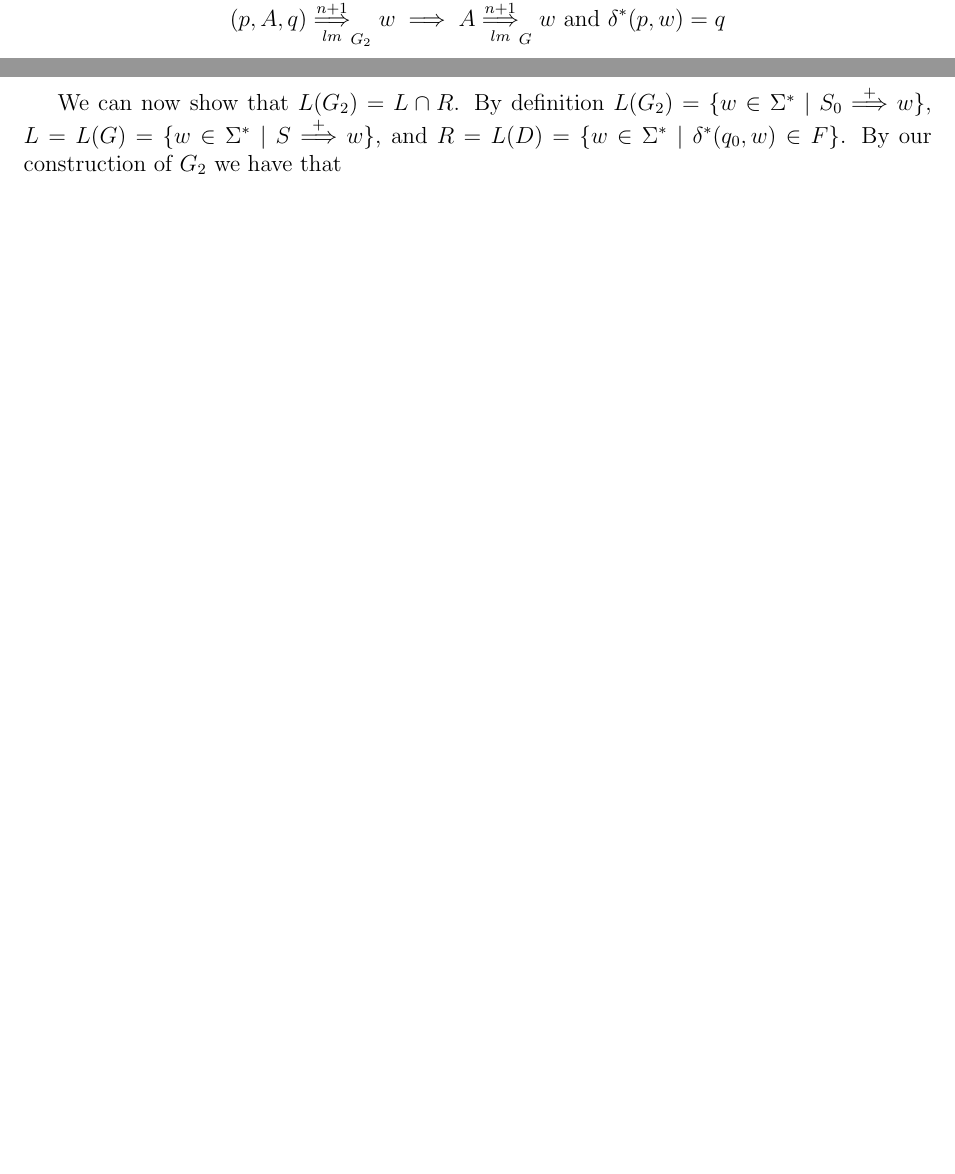
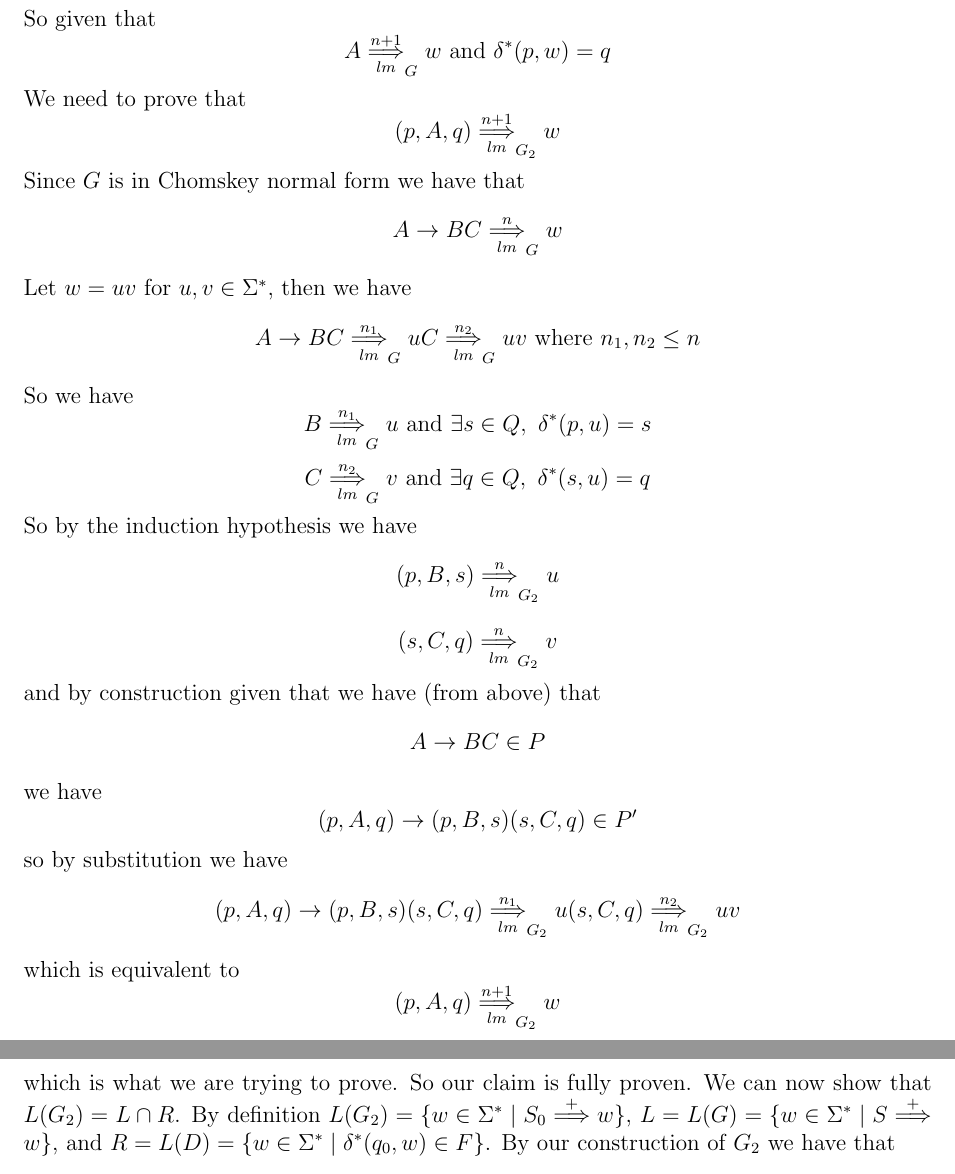
Before and after one commit to rohanshah/theory-latex, a LaTeX problem sheet (hw5/b3.tex): two parts of pages 2 and 3 of 3 before the commit and two parts of pages 3 and 4 of 4 after it, joined at a grey line, cut at the place of the change, the shorter picture padded with empty space. Compiled offline with pdfLaTeX.

Commit message:
finish up b3

```diff
--- a/hw5/b3.tex
+++ b/hw5/b3.tex
@@ -66,4 +66,2 @@ $(p,A,s) \underset{lm}{\overset{n}{\Longrightarrow}}_{G_2} u
 \medskip \newline
 So given that
-$$(p,A,q) \underset{lm}{\overset{n+1}{\Longrightarrow}}_{G_2} w
-\implies A \underset{lm}{\overset{n+1}{\Longrightarrow}}_{G} w
@@ -71,2 +95 @@ $$(p,A,q) \underset{lm}{\overset{n+1}{\Longrightarrow}}_{G_2} w
 \medskip \newline
-\newpage
@@ -73,3 +118,33 @@ $$(p,A,q) \underset{lm}{\overset{n+1}{\Longrightarrow}}_{G_2} w
+So given that
+$$A \underset{lm}{\overset{n+1}{\Longrightarrow}}_{G} w
+\text{ and } \delta^*(p,w) = q$$
+We need to prove that
+$$(p,A,q) \underset{lm}{\overset{n+1}{\Longrightarrow}}_{G_2} w$$
+Since $G$ is in Chomskey normal form we have that
+$$A \rightarrow BC \underset{lm}{\overset{n}{\Longrightarrow}}_{G} w$$
+Let $w =uv$ for $u,v\in \Sigma^*$, then we have
+$$A \rightarrow BC \underset{lm}{\overset{n_1}{\Longrightarrow}}_{G} uC
+\underset{lm}{\overset{n_2}{\Longrightarrow}}_{G} uv
+\text{ where } n_1,n_2\le n$$
+So we have
+$$B \underset{lm}{\overset{n_1}{\Longrightarrow}}_{G} u
+\text{ and } \exists s\in Q,\ \delta^*(p,u) = s$$
+$$C \underset{lm}{\overset{n_2}{\Longrightarrow}}_{G} v
+\text{ and } \exists q\in Q,\ \delta^*(s,u) = q$$
+So by the induction hypothesis we have
+$$(p,B,s) \underset{lm}{\overset{n}{\Longrightarrow}}_{G_2} u$$
+$$(s,C,q) \underset{lm}{\overset{n}{\Longrightarrow}}_{G_2} v$$
+and by construction given that we have (from above) that
+$$A \rightarrow BC \in P$$
+we have
+$$(p,A,q) \rightarrow (p,B,s)(s,C,q) \in P'$$
+so by substitution we have
+$$(p,A,q) \rightarrow (p,B,s)(s,C,q)
+\underset{lm}{\overset{n_1}{\Longrightarrow}}_{G_2} u(s,C,q)
+\underset{lm}{\overset{n_2}{\Longrightarrow}}_{G_2} uv$$
+which is equivalent to
+$$(p,A,q) \underset{lm}{\overset{n+1}{\Longrightarrow}}_{G_2} w$$
+which is what we are trying to prove. So our claim is fully proven.
 We can now show that $L(G_2) = L\cap R$. By definition
 $L(G_2) = \{w \in \Sigma^* \mid S_0 \overset{+}{\Longrightarrow} w\}$,
 $L = L(G) = \{w \in \Sigma^* \mid S \overset{+}{\Longrightarrow} w\}$, and
```
Also changed, not shown: hw5/b2.tex (+2 -2 lines), hw5/b3.tex (54 more changed lines).
